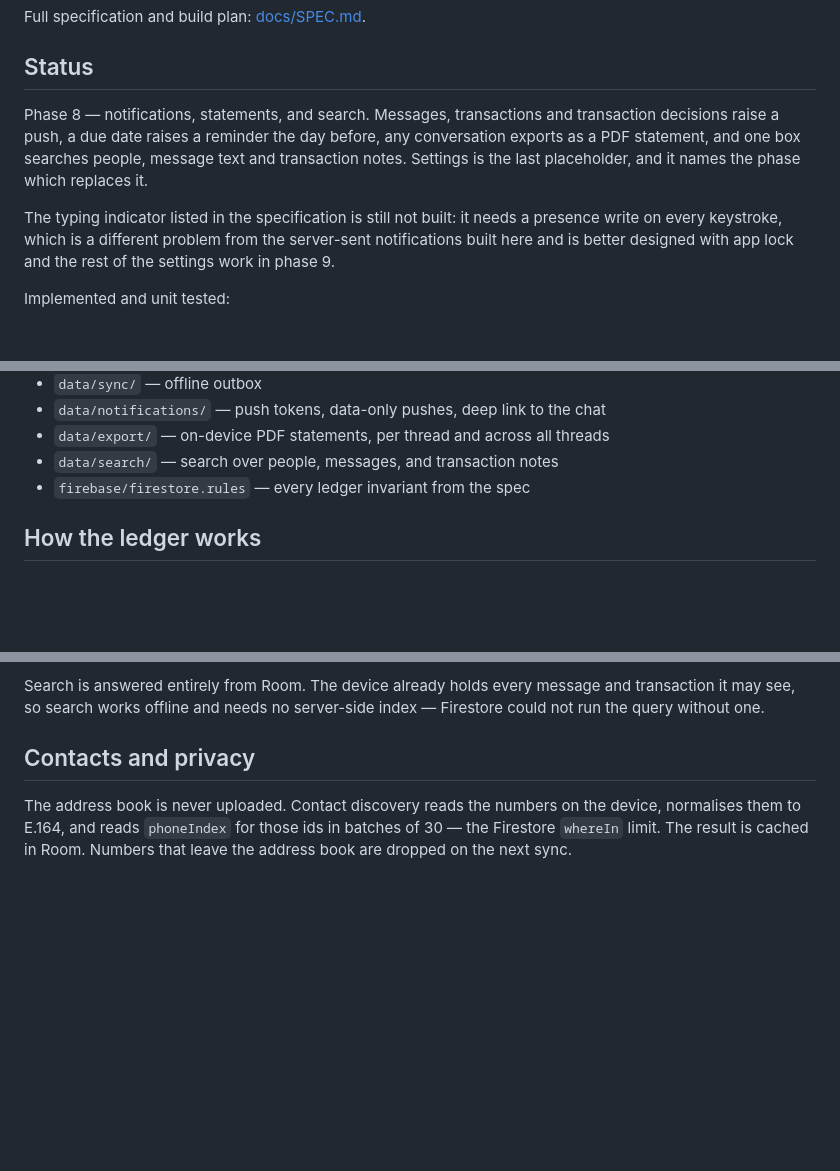
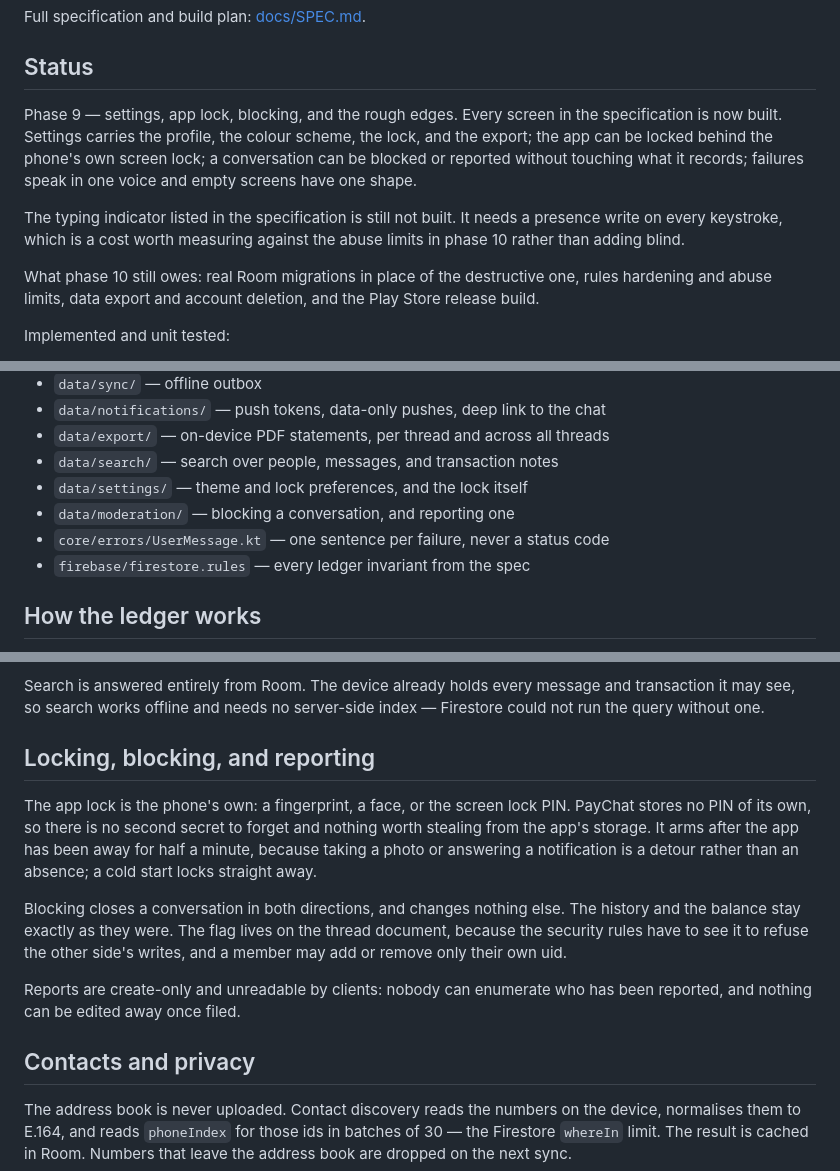
Before and after one commit to morshedkoli/paychat, a Markdown page: README.md, 3 parts joined by grey strips. Drawn GitHub-style; blank space fills up the shorter version.

Commit message:
Cover phase 9 in the README
Co-Authored-By: Claude Opus 5 <noreply@anthropic.com>

```diff
--- a/README.md
+++ b/README.md
@@ -7,16 +7,19 @@ Full specification and build plan: [docs/SPEC.md](docs/SPEC.md).
 
 ## Status
 
-Phase 8 — notifications, statements, and search. Messages, transactions and
-transaction decisions raise a push, a due date raises a reminder the day
-before, any conversation exports as a PDF statement, and one box searches
-people, message text and transaction notes. Settings is the last placeholder,
-and it names the phase which replaces it.
+Phase 9 — settings, app lock, blocking, and the rough edges. Every screen in
+the specification is now built. Settings carries the profile, the colour
+scheme, the lock, and the export; the app can be locked behind the phone's own
+screen lock; a conversation can be blocked or reported without touching what
+it records; failures speak in one voice and empty screens have one shape.
 
-The typing indicator listed in the specification is still not built: it needs
-a presence write on every keystroke, which is a different problem from the
-server-sent notifications built here and is better designed with app lock and
-the rest of the settings work in phase 9.
+The typing indicator listed in the specification is still not built. It needs
+a presence write on every keystroke, which is a cost worth measuring against
+the abuse limits in phase 10 rather than adding blind.
+
+What phase 10 still owes: real Room migrations in place of the destructive
+one, rules hardening and abuse limits, data export and account deletion, and
+the Play Store release build.
 
 Implemented and unit tested:
 
@@ -36,6 +39,9 @@ Implemented and unit tested:
 - `data/notifications/` — push tokens, data-only pushes, deep link to the chat
 - `data/export/` — on-device PDF statements, per thread and across all threads
 - `data/search/` — search over people, messages, and transaction notes
+- `data/settings/` — theme and lock preferences, and the lock itself
+- `data/moderation/` — blocking a conversation, and reporting one
+- `core/errors/UserMessage.kt` — one sentence per failure, never a status code
 - `firebase/firestore.rules` — every ledger invariant from the spec
 
 ## How the ledger works
@@ -147,6 +153,23 @@ printing them would invite someone to read a figure that was never owed.
 Search is answered entirely from Room. The device already holds every message
 and transaction it may see, so search works offline and needs no server-side
 index — Firestore could not run the query without one.
+
+## Locking, blocking, and reporting
+
+The app lock is the phone's own: a fingerprint, a face, or the screen lock
+PIN. PayChat stores no PIN of its own, so there is no second secret to forget
+and nothing worth stealing from the app's storage. It arms after the app has
+been away for half a minute, because taking a photo or answering a
+notification is a detour rather than an absence; a cold start locks straight
+away.
+
+Blocking closes a conversation in both directions, and changes nothing else.
+The history and the balance stay exactly as they were. The flag lives on the
+thread document, because the security rules have to see it to refuse the other
+side's writes, and a member may add or remove only their own uid.
+
+Reports are create-only and unreadable by clients: nobody can enumerate who
+has been reported, and nothing can be edited away once filed.
 
 ## Contacts and privacy
 
```
